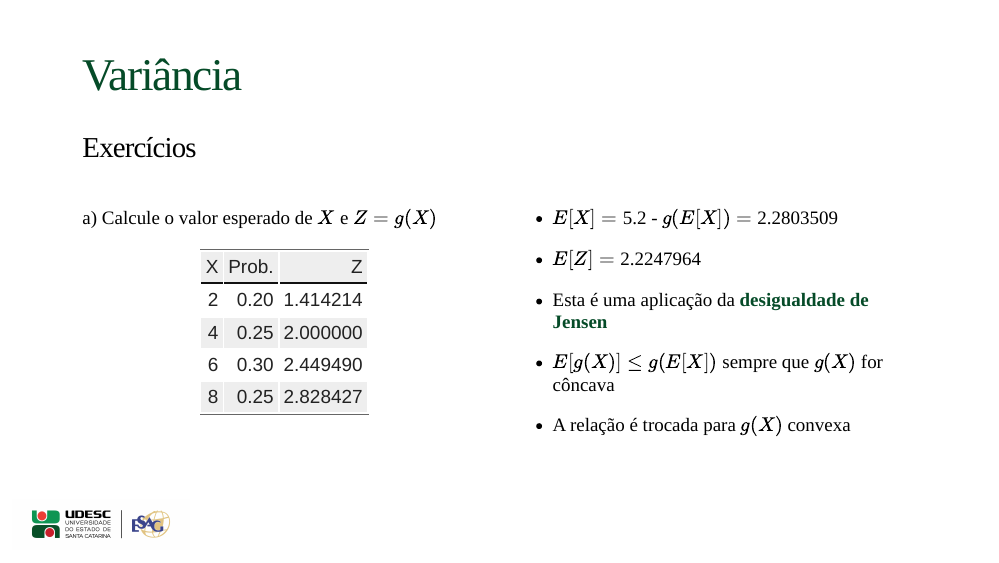
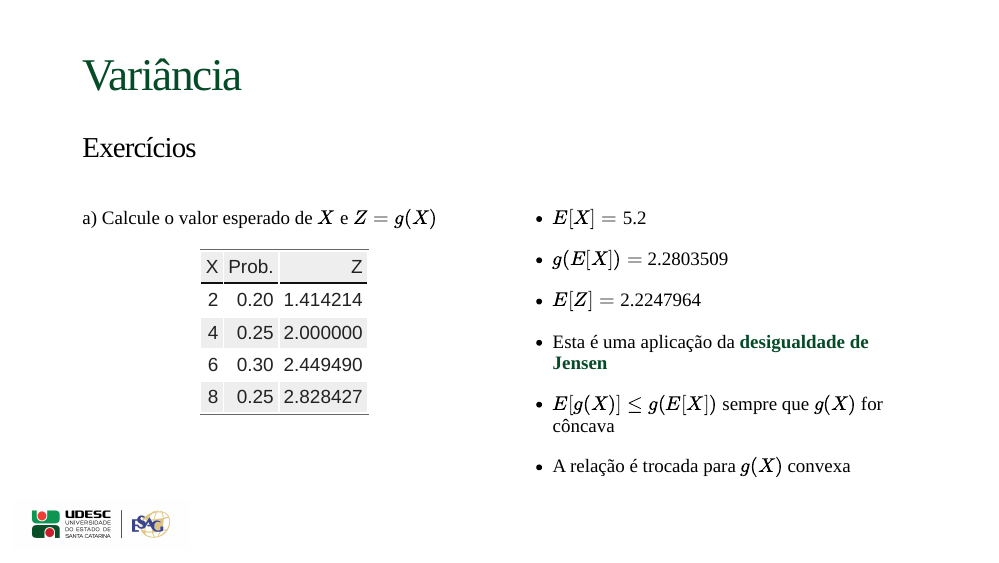
Before and after one commit to rfbressan/estatistica1_slides, an R Markdown document (lectures/02-VA Discretas/021_variancia_prop.Rmd): page 18 of 18. The pictures show the slides in the output file lectures/02-VA Discretas/021_variancia_prop.html that the author committed with the source; the slides are laid out offline by our stand-in for remark.js, each with all of its steps uncovered, in fonts that may differ from those the slides ask for, and without slide numbers, shadows or browser add-ons; library style sheets and scripts come from the installed R packages.

Commit message:
fix: jensen

```diff
--- a/lectures/02-VA Discretas/021_variancia_prop.Rmd
+++ b/lectures/02-VA Discretas/021_variancia_prop.Rmd
@@ -397,7 +397,9 @@ kbl(df, col.names = c("X", "Prob.", "Z")) |>
 --
 
 .pull-right[
-* $E[X]=$ `r sum(df$X*df$prob)` - $g(E[X])=$ `r sqrt(sum(df$X*df$prob))`
+* $E[X]=$ `r sum(df$X*df$prob)`
+
+* $g(E[X])=$ `r sqrt(sum(df$X*df$prob))`
 
 * $E[Z]=$ `r sum(df$Z*df$prob)`
 
```
Also changed, not shown: lectures/02-VA Discretas/021_variancia_prop.html.
